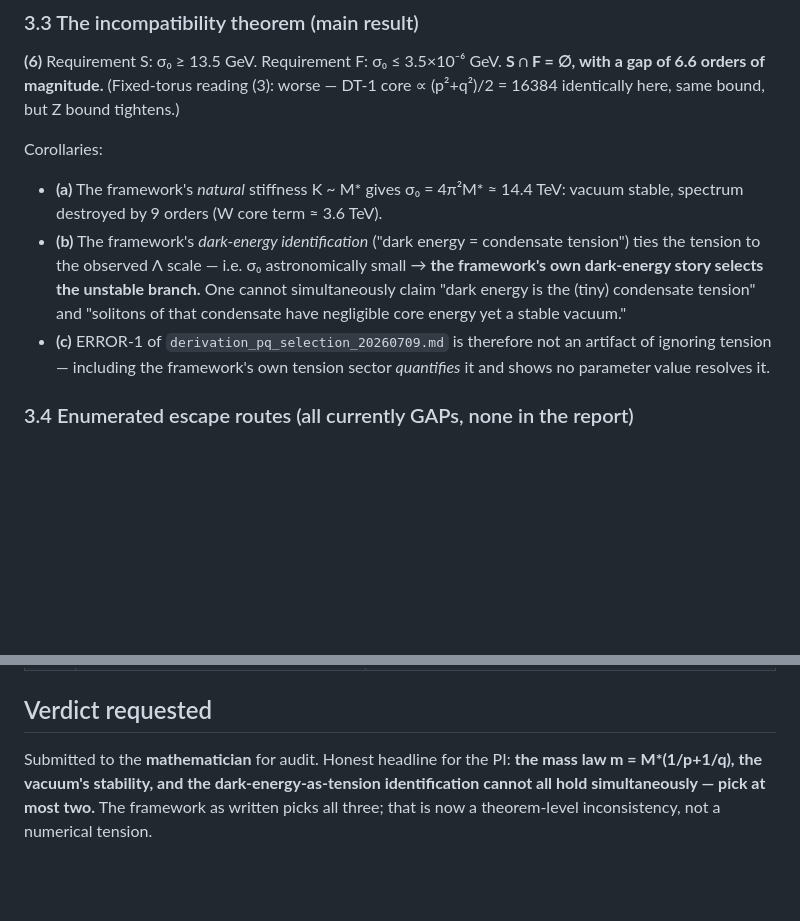
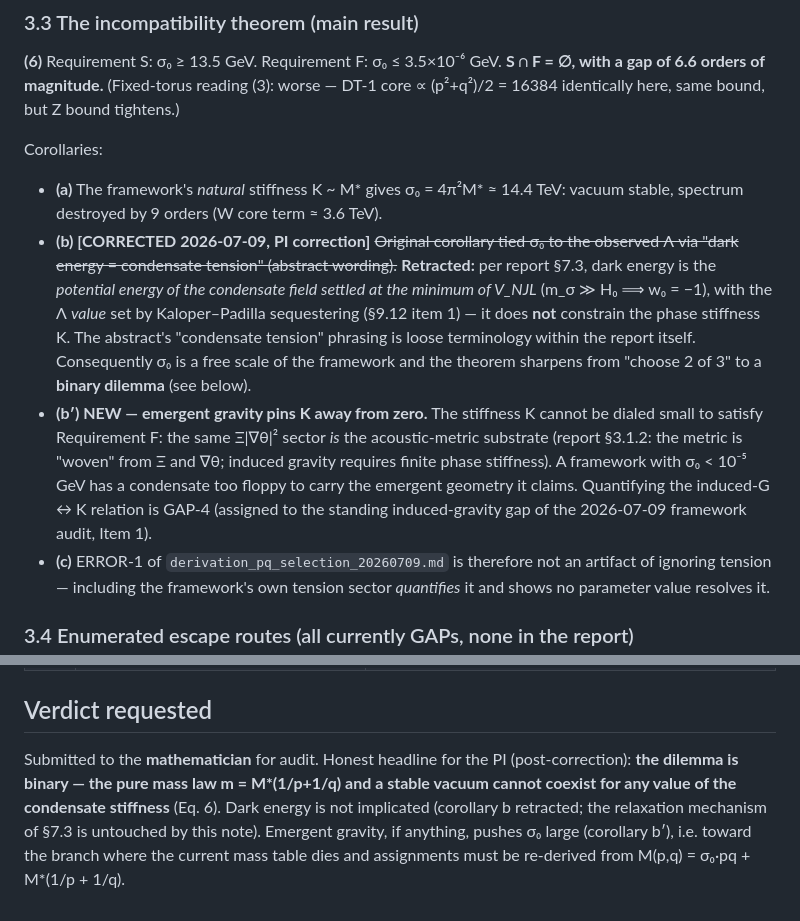
Before and after one commit to lamtung0487-droid/TRXT-NULLIVANCE, a Markdown page: theory/derivation_ecore_tension_20260709.md, 2 parts joined by grey strips. GitHub-like rendering; blank space fills up the shorter version.

```diff
--- a/theory/derivation_ecore_tension_20260709.md
+++ b/theory/derivation_ecore_tension_20260709.md
@@ -69,7 +69,8 @@ Numerical minimization over k (verified this session, `results/logs/` session re
 
 Corollaries:
 - **(a)** The framework's *natural* stiffness K ~ M\* gives σ₀ = 4π²M\* ≈ 14.4 TeV: vacuum stable, spectrum destroyed by 9 orders (W core term ≈ 3.6 TeV).
-- **(b)** The framework's *dark-energy identification* ("dark energy = condensate tension") ties the tension to the observed Λ scale — i.e. σ₀ astronomically small → **the framework's own dark-energy story selects the unstable branch.** One cannot simultaneously claim "dark energy is the (tiny) condensate tension" and "solitons of that condensate have negligible core energy yet a stable vacuum."
+- **(b) [CORRECTED 2026-07-09, PI correction]** ~~Original corollary tied σ₀ to the observed Λ via "dark energy = condensate tension" (abstract wording).~~ **Retracted:** per report §7.3, dark energy is the *potential energy of the condensate field settled at the minimum of V_NJL* (m_σ ≫ H₀ ⟹ w₀ = −1), with the Λ *value* set by Kaloper–Padilla sequestering (§9.12 item 1) — it does **not** constrain the phase stiffness K. The abstract's "condensate tension" phrasing is loose terminology within the report itself. Consequently σ₀ is a free scale of the framework and the theorem sharpens from "choose 2 of 3" to a **binary dilemma** (see below).
+- **(b′) NEW — emergent gravity pins K away from zero.** The stiffness K cannot be dialed small to satisfy Requirement F: the same Ξ|∇θ|² sector *is* the acoustic-metric substrate (report §3.1.2: the metric is "woven" from Ξ and ∇θ; induced gravity requires finite phase stiffness). A framework with σ₀ < 10⁻⁵ GeV has a condensate too floppy to carry the emergent geometry it claims. Quantifying the induced-G ↔ K relation is GAP-4 (assigned to the standing induced-gravity gap of the 2026-07-09 framework audit, Item 1).
 - **(c)** ERROR-1 of `derivation_pq_selection_20260709.md` is therefore not an artifact of ignoring tension — including the framework's own tension sector *quantifies* it and shows no parameter value resolves it.
 
 ### 3.4 Enumerated escape routes (all currently GAPs, none in the report)
@@ -103,4 +104,4 @@ Corollaries:
 
 ## Verdict requested
 
-Submitted to the **mathematician** for audit. Honest headline for the PI: **the mass law m = M\*(1/p+1/q), the vacuum's stability, and the dark-energy-as-tension identification cannot all hold simultaneously — pick at most two.** The framework as written picks all three; that is now a theorem-level inconsistency, not a numerical tension.
+Submitted to the **mathematician** for audit. Honest headline for the PI (post-correction): **the dilemma is binary — the pure mass law m = M\*(1/p+1/q) and a stable vacuum cannot coexist for any value of the condensate stiffness** (Eq. 6). Dark energy is not implicated (corollary b retracted; the relaxation mechanism of §7.3 is untouched by this note). Emergent gravity, if anything, pushes σ₀ large (corollary b′), i.e. toward the branch where the current mass table dies and assignments must be re-derived from M(p,q) = σ₀·pq + M\*(1/p + 1/q).
```
Also changed, not shown: theory/reviews/audit_ecore_tension_20260709.md (+11 -0 lines).
